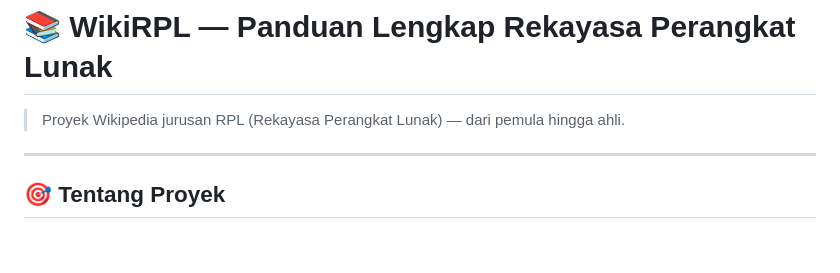
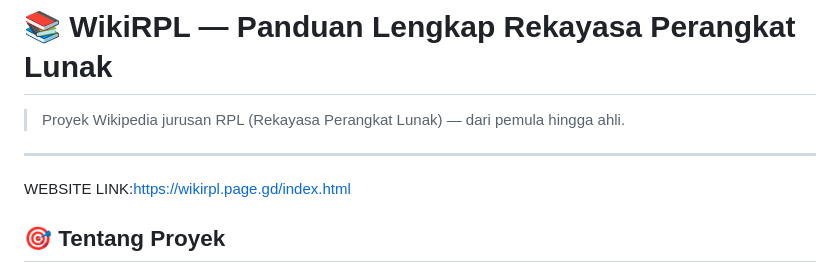
Before and after one commit to letmeburn/wikirpl, a Markdown page: README.md, the part around the change. Rendered like a GitHub page; blank space fills up the shorter version.

```diff
--- a/README.md
+++ b/README.md
@@ -4,6 +4,8 @@
 
 ---
 
+
+WEBSITE LINK:https://wikirpl.page.gd/index.html
 ## 🎯 Tentang Proyek
 
 WikiRPL adalah platform edukasi berbasis web yang dirancang oleh mahasiswa jurusan RPL untuk memandu siapa saja — dari yang baru mengenal dunia pemrograman hingga yang ingin menjadi profesional di bidang rekayasa perangkat lunak.
```
